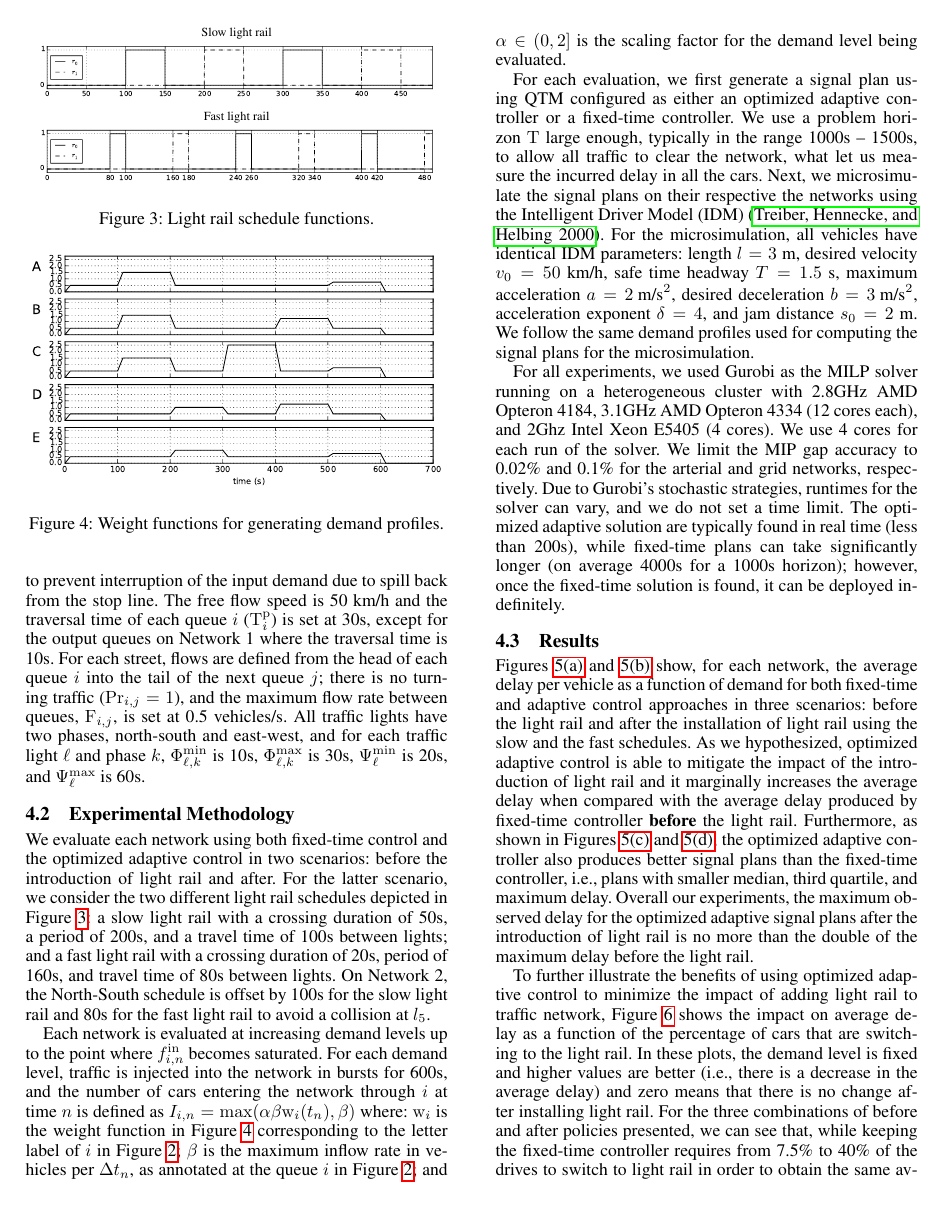
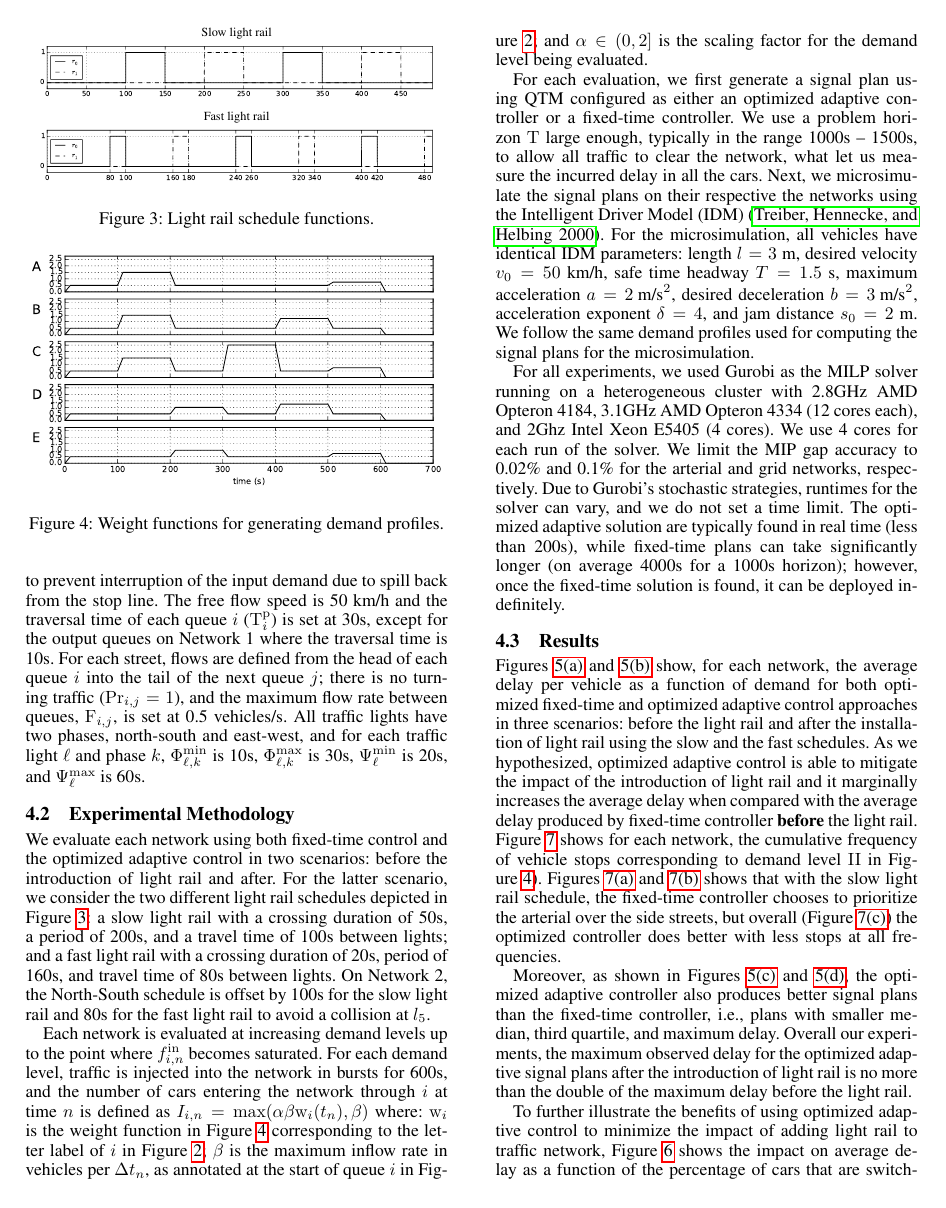
Before and after one commit to iainguilliard/QTM_Traffic_Model, a LaTeX paper (ICAPS_Paper/light_rail-icaps16.tex, which reads ICAPS_Paper/tex/Experiments.tex): page 5 of 9. Compiled offline with pdfLaTeX.

Commit message:
Minor fixups to text and transit schedule plots. Added key to cumu stops. Add description of cumu stop plots.

```diff
--- a/ICAPS_Paper/tex/Experiments.tex
+++ b/ICAPS_Paper/tex/Experiments.tex
@@ -158,7 +158,7 @@ $\mathrm{w}_i$ is the weight function in \cref{fig:demand_profiles}
 corresponding to the letter label of $i$ in \cref{fig:networks};
 %
 $\beta$ is the maximum inflow rate in vehicles per \DT, as annotated at the
-queue $i$ in \cref{fig:networks}; and
+start of queue $i$ in \cref{fig:networks}; and
 %
 $\alpha \in (0,2]$ is the scaling factor for the demand level being evaluated.
 
@@ -231,8 +231,8 @@ red square in the box plots.}
 
 
 \cref{fig:arterial:delayCurve,fig:grid:delayCurve} show, for each network, the
-average delay per vehicle as a function of demand for both fixed-time and
-adaptive control approaches in three scenarios: before the light rail and after
+average delay per vehicle as a function of demand for both optimized fixed-time and
+optimized adaptive control approaches in three scenarios: before the light rail and after
 the installation of light rail using the slow and the fast schedules.
 %
 As we hypothesized, optimized adaptive control is able to mitigate the impact of
@@ -240,7 +240,14 @@ the introduction of light rail and it marginally increases the average delay
 when compared with the average delay produced by fixed-time controller
 \textbf{before} the light rail.
 %
-Furthermore, as shown in \cref{fig:arterial:boxplot,fig:grid:boxplot}, the
+\cref{fig:network_hist} shows for each network, the cumulative frequency of vehicle stops
+corresponding to demand level $\rm II$ in \cref{fig:demand_profiles}).
+\cref{fig:network1_slow:hist:arterial,fig:network1_slow:hist:side}
+ shows that with the slow light rail schedule, the fixed-time controller chooses to prioritize the arterial over the side
+ streets, but overall (\cref{fig:network1_slow:hist}) the optimized controller does better with less stops at all frequencies.
+
+%
+Moreover, as shown in \cref{fig:arterial:boxplot,fig:grid:boxplot}, the
 optimized adaptive controller also produces better signal plans than the
 fixed-time controller, i.e., plans with smaller median, third quartile, and
 maximum delay.
```
Also changed, not shown: ICAPS_Paper/light_rail-icaps16.pdf, ICAPS_Paper/plots/Transit1_sched.pdf, ICAPS_Paper/plots/Transit2_sched.pdf, ICAPS_Paper/plots/network1_hist_slow_arterial.pdf, ICAPS_Paper/plots/network2.pdf, ICAPS_Paper/tex/Experiments.tex (9 more changed lines).
